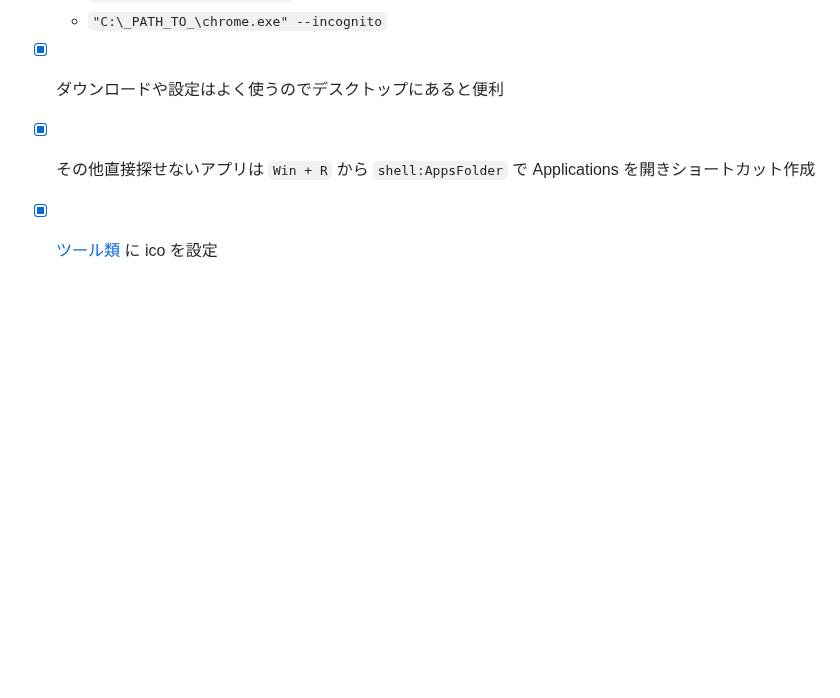
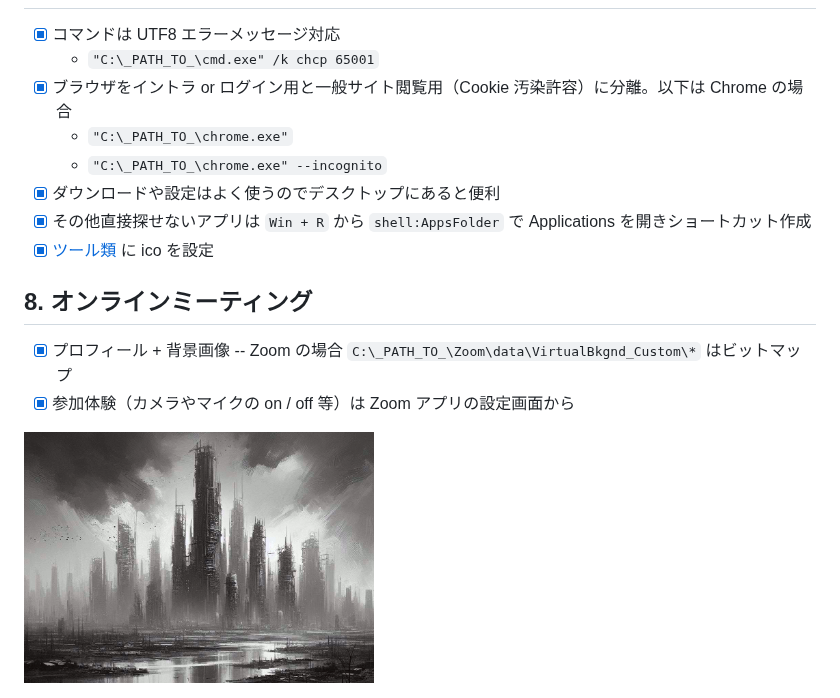
Before and after one commit to nakayama-kazuki/202x, a Markdown page: testenv/readme.md, the part around the change. Drawn GitHub-style; pictures changed too: testenv/img/future.png (added); blank space fills up the shorter version.

```diff
--- a/testenv/readme.md
+++ b/testenv/readme.md
@@ -170,3 +170,11 @@ git config --global user.email "fuga"
 - [x] ダウンロードや設定はよく使うのでデスクトップにあると便利
 - [x] その他直接探せないアプリは `Win + R` から `shell:AppsFolder` で Applications を開きショートカット作成
 - [x] [ツール類](https://github.com/nakayama-kazuki/2021/tree/master/tool) に ico を設定
+
+## 8. オンラインミーティング
+
+- [x] プロフィール + 背景画像
+-- Zoom の場合 `C:\_PATH_TO_\Zoom\data\VirtualBkgnd_Custom\*` はビットマップ
+- [x] 参加体験（カメラやマイクの on / off 等）は Zoom アプリの設定画面から
+
+<img src='https://raw.githubusercontent.com/nakayama-kazuki/202x/main/testenv/img/future.png' width='350' style='border: 1px solid #000000;' />
```
